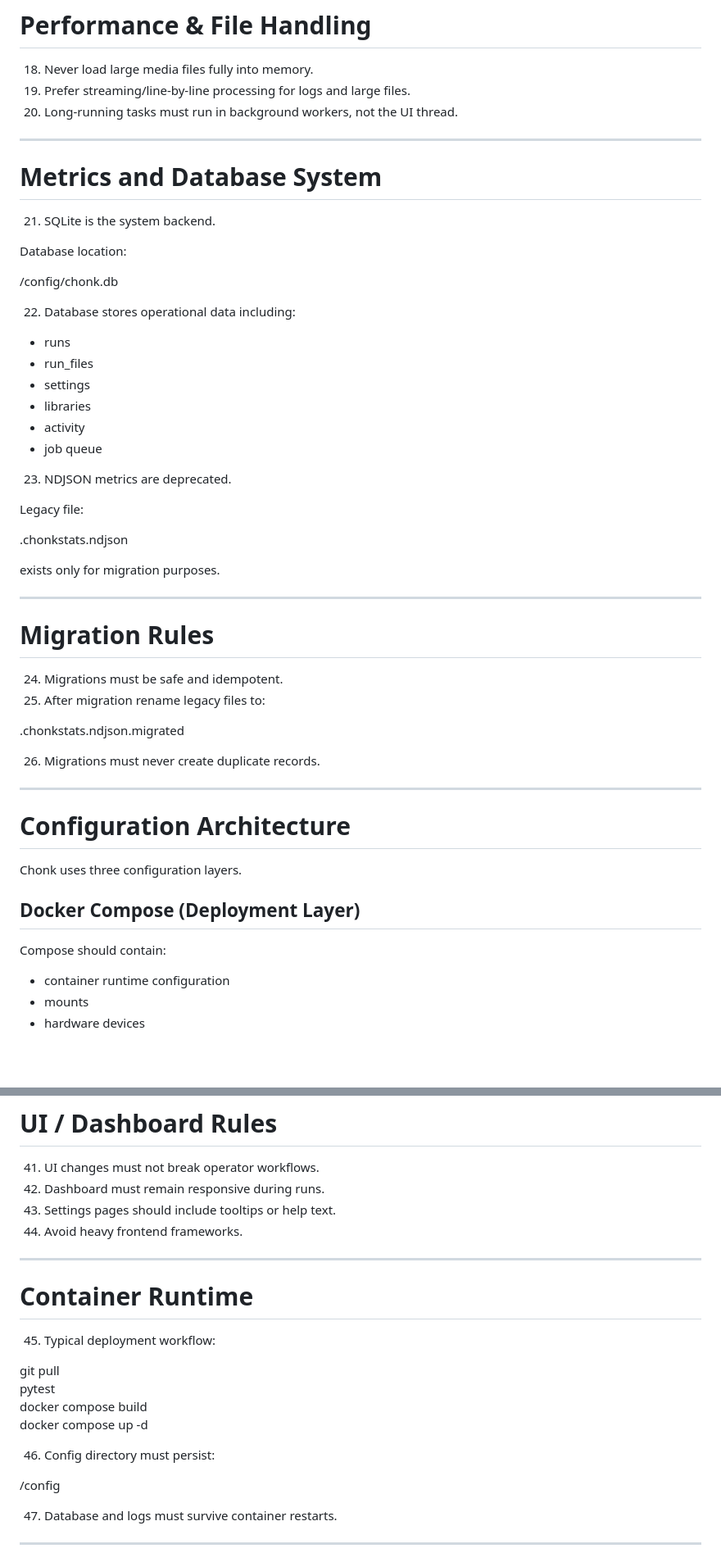
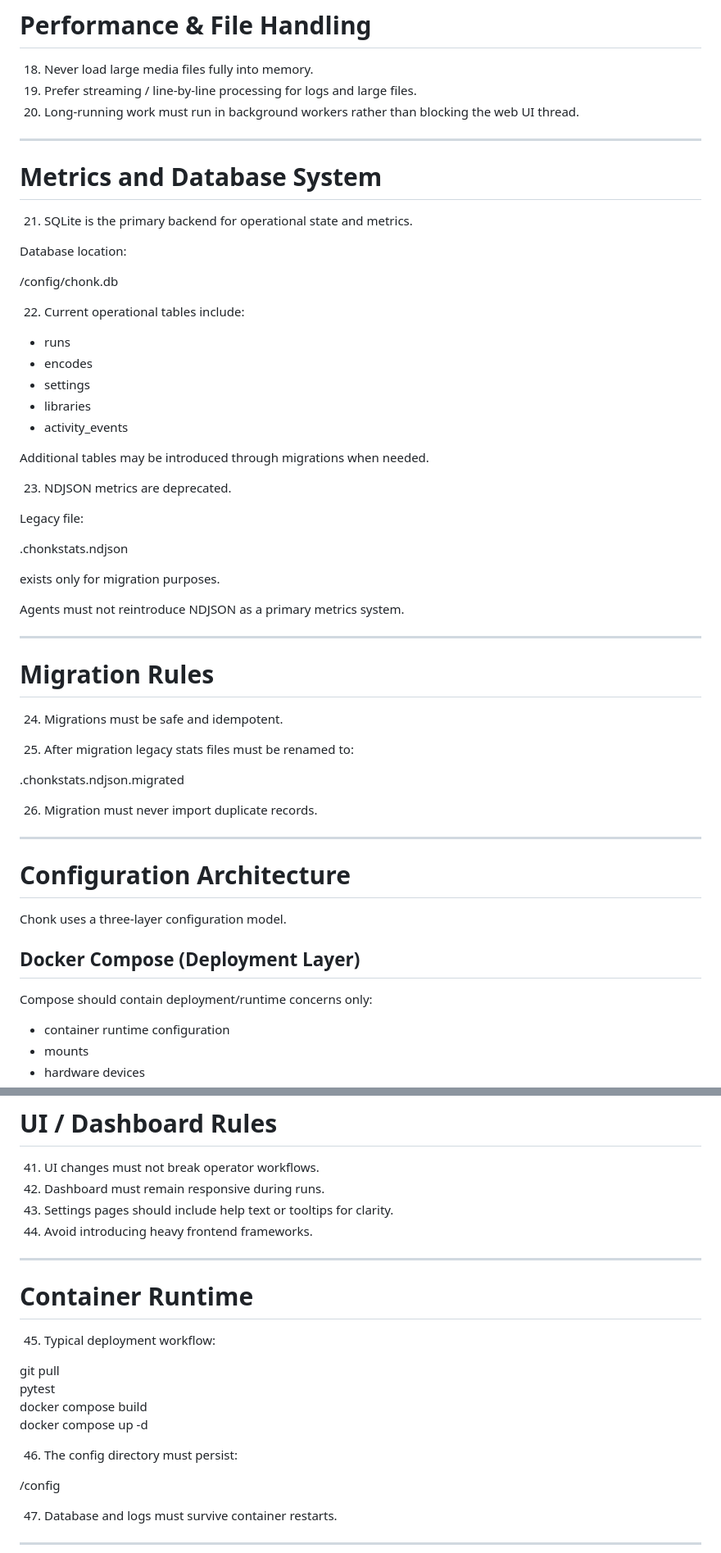
Before and after one commit to ckoenig673/chonk-reducer, a Markdown page: docs/AGENT_RULES.md, 2 parts joined by grey strips. Shown at 82% size. Drawn GitHub-style; blank space fills up the shorter version.

```diff
--- a/docs/AGENT_RULES.md
+++ b/docs/AGENT_RULES.md
@@ -86,28 +105,29 @@ from zoneinfo import ZoneInfo
 # Performance & File Handling
 
 18. Never load large media files fully into memory.
-19. Prefer streaming/line‑by‑line processing for logs and large files.
-20. Long-running tasks must run in background workers, not the UI
-    thread.
+19. Prefer streaming / line-by-line processing for logs and large files.
+20. Long-running work must run in background workers rather than
+    blocking the web UI thread.
 
 ------------------------------------------------------------------------
 
 # Metrics and Database System
 
-21. SQLite is the system backend.
+21. SQLite is the primary backend for operational state and metrics.
 
 Database location:
 
 /config/chonk.db
 
-22. Database stores operational data including:
+22. Current operational tables include:
 
 -   runs
--   run_files
+-   encodes
 -   settings
 -   libraries
--   activity
--   job queue
+-   activity_events
+
+Additional tables may be introduced through migrations when needed.
 
 23. NDJSON metrics are deprecated.
 
@@ -117,26 +137,29 @@ Legacy file:
 
 exists only for migration purposes.
 
+Agents must not reintroduce NDJSON as a primary metrics system.
+
 ------------------------------------------------------------------------
 
 # Migration Rules
 
 24. Migrations must be safe and idempotent.
-25. After migration rename legacy files to:
+
+25. After migration legacy stats files must be renamed to:
 
 .chonkstats.ndjson.migrated
 
-26. Migrations must never create duplicate records.
+26. Migration must never import duplicate records.
 
 ------------------------------------------------------------------------
 
 # Configuration Architecture
 
-Chonk uses three configuration layers.
+Chonk uses a three-layer configuration model.
 
 ## Docker Compose (Deployment Layer)
 
-Compose should contain:
+Compose should contain deployment/runtime concerns only:
 
 -   container runtime configuration
 -   mounts
@@ -235,8 +268,8 @@ CHONK_SECRET_KEY
 
 41. UI changes must not break operator workflows.
 42. Dashboard must remain responsive during runs.
-43. Settings pages should include tooltips or help text.
-44. Avoid heavy frontend frameworks.
+43. Settings pages should include help text or tooltips for clarity.
+44. Avoid introducing heavy frontend frameworks.
 
 ------------------------------------------------------------------------
 
@@ -249,7 +282,7 @@ pytest\
 docker compose build\
 docker compose up -d
 
-46. Config directory must persist:
+46. The config directory must persist:
 
 /config
 
```
Also changed, not shown: other parts of docs/AGENT_RULES.md (+62 -33 lines).
